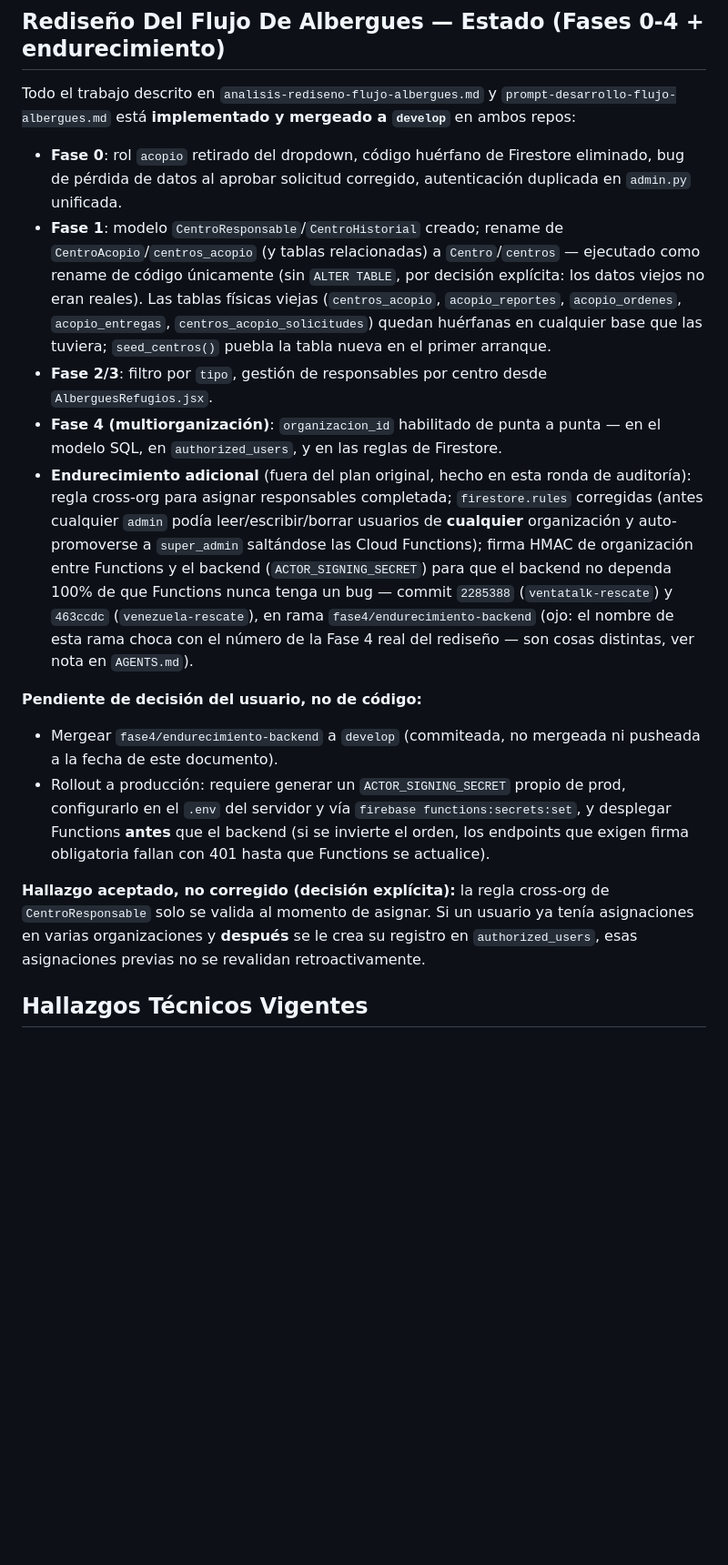
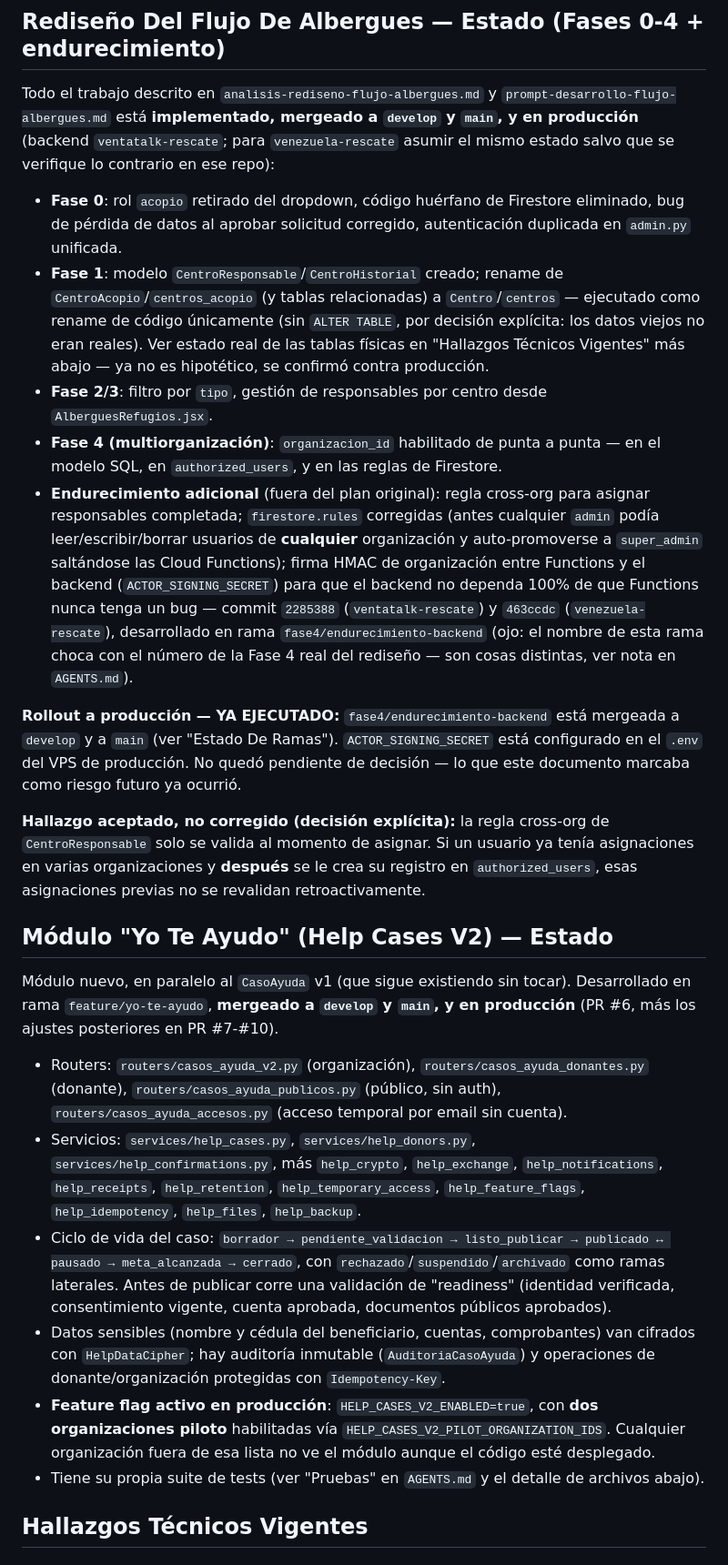
Before and after one commit to Arturado/ventatalk-rescate, a Markdown page: STATE.md, the part around one of its changes. Shown at 91% size. GitHub-like rendering; blank space fills up the shorter version.

```diff
--- a/STATE.md
+++ b/STATE.md
@@ -59,19 +59,28 @@ Puntos de entrada clave:
 
 ## Rediseño Del Flujo De Albergues — Estado (Fases 0-4 + endurecimiento)
 
-Todo el trabajo descrito en `analisis-rediseno-flujo-albergues.md` y `prompt-desarrollo-flujo-albergues.md` está **implementado y mergeado a `develop`** en ambos repos:
+Todo el trabajo descrito en `analisis-rediseno-flujo-albergues.md` y `prompt-desarrollo-flujo-albergues.md` está **implementado, mergeado a `develop` y `main`, y en producción** (backend `ventatalk-rescate`; para `venezuela-rescate` asumir el mismo estado salvo que se verifique lo contrario en ese repo):
 
 - **Fase 0**: rol `acopio` retirado del dropdown, código huérfano de Firestore eliminado, bug de pérdida de datos al aprobar solicitud corregido, autenticación duplicada en `admin.py` unificada.
-- **Fase 1**: modelo `CentroResponsable`/`CentroHistorial` creado; rename de `CentroAcopio`/`centros_acopio` (y tablas relacionadas) a `Centro`/`centros` — ejecutado como rename de código únicamente (sin `ALTER TABLE`, por decisión explícita: los datos viejos no eran reales). Las tablas físicas viejas (`centros_acopio`, `acopio_reportes`, `acopio_ordenes`, `acopio_entregas`, `centros_acopio_solicitudes`) quedan huérfanas en cualquier base que las tuviera; `seed_centros()` puebla la tabla nueva en el primer arranque.
+- **Fase 1**: modelo `CentroResponsable`/`CentroHistorial` creado; rename de `CentroAcopio`/`centros_acopio` (y tablas relacionadas) a `Centro`/`centros` — ejecutado como rename de código únicamente (sin `ALTER TABLE`, por decisión explícita: los datos viejos no eran reales). Ver estado real de las tablas físicas en "Hallazgos Técnicos Vigentes" más abajo — ya no es hipotético, se confirmó contra producción.
 - **Fase 2/3**: filtro por `tipo`, gestión de responsables por centro desde `AlberguesRefugios.jsx`.
 - **Fase 4 (multiorganización)**: `organizacion_id` habilitado de punta a punta — en el modelo SQL, en `authorized_users`, y en las reglas de Firestore.
-- **Endurecimiento adicional** (fuera del plan original, hecho en esta ronda de auditoría): regla cross-org para asignar responsables completada; `firestore.rules` corregidas (antes cualquier `admin` podía leer/escribir/borrar usuarios de **cualquier** organización y auto-promoverse a `super_admin` saltándose las Cloud Functions); firma HMAC de organización entre Functions y el backend (`ACTOR_SIGNING_SECRET`) para que el backend no dependa 100% de que Functions nunca tenga un bug — commit `2285388` (`ventatalk-rescate`) y `463ccdc` (`venezuela-rescate`), en rama `fase4/endurecimiento-backend` (ojo: el nombre de esta rama choca con el número de la Fase 4 real del rediseño — son cosas distintas, ver nota en `AGENTS.md`).
+- **Endurecimiento adicional** (fuera del plan original): regla cross-org para asignar responsables completada; `firestore.rules` corregidas (antes cualquier `admin` podía leer/escribir/borrar usuarios de **cualquier** organización y auto-promoverse a `super_admin` saltándose las Cloud Functions); firma HMAC de organización entre Functions y el backend (`ACTOR_SIGNING_SECRET`) para que el backend no dependa 100% de que Functions nunca tenga un bug — commit `2285388` (`ventatalk-rescate`) y `463ccdc` (`venezuela-rescate`), desarrollado en rama `fase4/endurecimiento-backend` (ojo: el nombre de esta rama choca con el número de la Fase 4 real del rediseño — son cosas distintas, ver nota en `AGENTS.md`).
 
-**Pendiente de decisión del usuario, no de código:**
-- Mergear `fase4/endurecimiento-backend` a `develop` (commiteada, no mergeada ni pusheada a la fecha de este documento).
-- Rollout a producción: requiere generar un `ACTOR_SIGNING_SECRET` propio de prod, configurarlo en el `.env` del servidor y vía `firebase functions:secrets:set`, y desplegar Functions **antes** que el backend (si se invierte el orden, los endpoints que exigen firma obligatoria fallan con 401 hasta que Functions se actualice).
+**Rollout a producción — YA EJECUTADO:** `fase4/endurecimiento-backend` está mergeada a `develop` y a `main` (ver "Estado De Ramas"). `ACTOR_SIGNING_SECRET` está configurado en el `.env` del VPS de producción. No quedó pendiente de decisión — lo que este documento marcaba como riesgo futuro ya ocurrió.
 
 **Hallazgo aceptado, no corregido (decisión explícita):** la regla cross-org de `CentroResponsable` solo se valida al momento de asignar. Si un usuario ya tenía asignaciones en varias organizaciones y **después** se le crea su registro en `authorized_users`, esas asignaciones previas no se revalidan retroactivamente.
+
+## Módulo "Yo Te Ayudo" (Help Cases V2) — Estado
+
+Módulo nuevo, en paralelo al `CasoAyuda` v1 (que sigue existiendo sin tocar). Desarrollado en rama `feature/yo-te-ayudo`, **mergeado a `develop` y `main`, y en producción** (PR #6, más los ajustes posteriores en PR #7-#10).
+
+- Routers: `routers/casos_ayuda_v2.py` (organización), `routers/casos_ayuda_donantes.py` (donante), `routers/casos_ayuda_publicos.py` (público, sin auth), `routers/casos_ayuda_accesos.py` (acceso temporal por email sin cuenta).
+- Servicios: `services/help_cases.py`, `services/help_donors.py`, `services/help_confirmations.py`, más `help_crypto`, `help_exchange`, `help_notifications`, `help_receipts`, `help_retention`, `help_temporary_access`, `help_feature_flags`, `help_idempotency`, `help_files`, `help_backup`.
+- Ciclo de vida del caso: `borrador → pendiente_validacion → listo_publicar → publicado ↔ pausado → meta_alcanzada → cerrado`, con `rechazado`/`suspendido`/`archivado` como ramas laterales. Antes de publicar corre una validación de "readiness" (identidad verificada, consentimiento vigente, cuenta aprobada, documentos públicos aprobados).
+- Datos sensibles (nombre y cédula del beneficiario, cuentas, comprobantes) van cifrados con `HelpDataCipher`; hay auditoría inmutable (`AuditoriaCasoAyuda`) y operaciones de donante/organización protegidas con `Idempotency-Key`.
+- **Feature flag activo en producción**: `HELP_CASES_V2_ENABLED=true`, con **dos organizaciones piloto** habilitadas vía `HELP_CASES_V2_PILOT_ORGANIZATION_IDS`. Cualquier organización fuera de esa lista no ve el módulo aunque el código esté desplegado.
+- Tiene su propia suite de tests (ver "Pruebas" en `AGENTS.md` y el detalle de archivos abajo).
 
 ## Hallazgos Técnicos Vigentes
 
```
Also changed, not shown: other parts of STATE.md (+24 -12 lines), AGENTS.md (+6 -6 lines).
